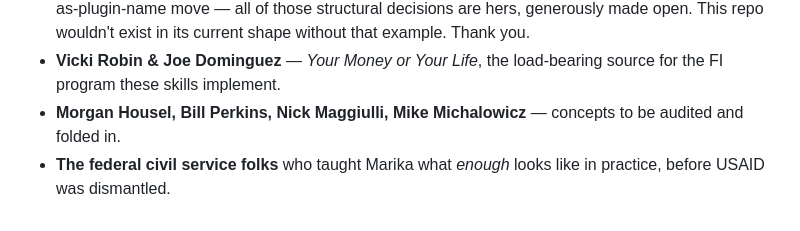
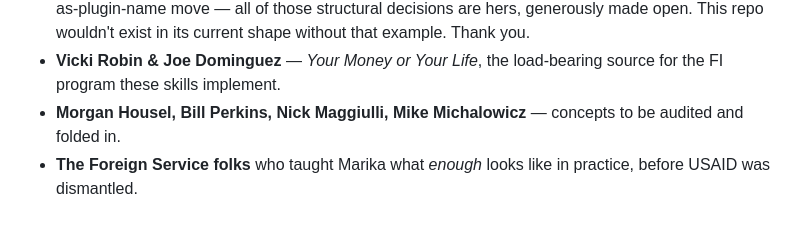
Before and after one commit to XerafinaTaleSedrin/FI-skill-suite, a Markdown page: README.md, the part around the change. GitHub-like rendering.

Commit message:
fix: README acknowledgments — Foreign Service, not Civil Service (the USAID distinction matters)

```diff
--- a/README.md
+++ b/README.md
@@ -117,4 +117,4 @@ See [CONTRIBUTING.md](./CONTRIBUTING.md). Short version:
 - **Kate Chapman ([@wonderchook](https://github.com/wonderchook), [Untangling Systems](https://github.com/Untangling-Systems))** — `FI-skill-suite` is built on the architectural pattern Kate worked out in her [flywheel](https://github.com/Untangling-Systems/flywheel) skills repo. The `AGENTS.md` cross-skill rules layer, the per-skill `SKILL.md` + `SCHEMA.md` discipline, the `references/` separation, the namespace-as-plugin-name move — all of those structural decisions are hers, generously made open. This repo wouldn't exist in its current shape without that example. Thank you.
 - **Vicki Robin & Joe Dominguez** — *Your Money or Your Life*, the load-bearing source for the FI program these skills implement.
 - **Morgan Housel, Bill Perkins, Nick Maggiulli, Mike Michalowicz** — concepts to be audited and folded in.
-- **The federal civil service folks** who taught Marika what *enough* looks like in practice, before USAID was dismantled.
+- **The Foreign Service folks** who taught Marika what *enough* looks like in practice, before USAID was dismantled.
```
